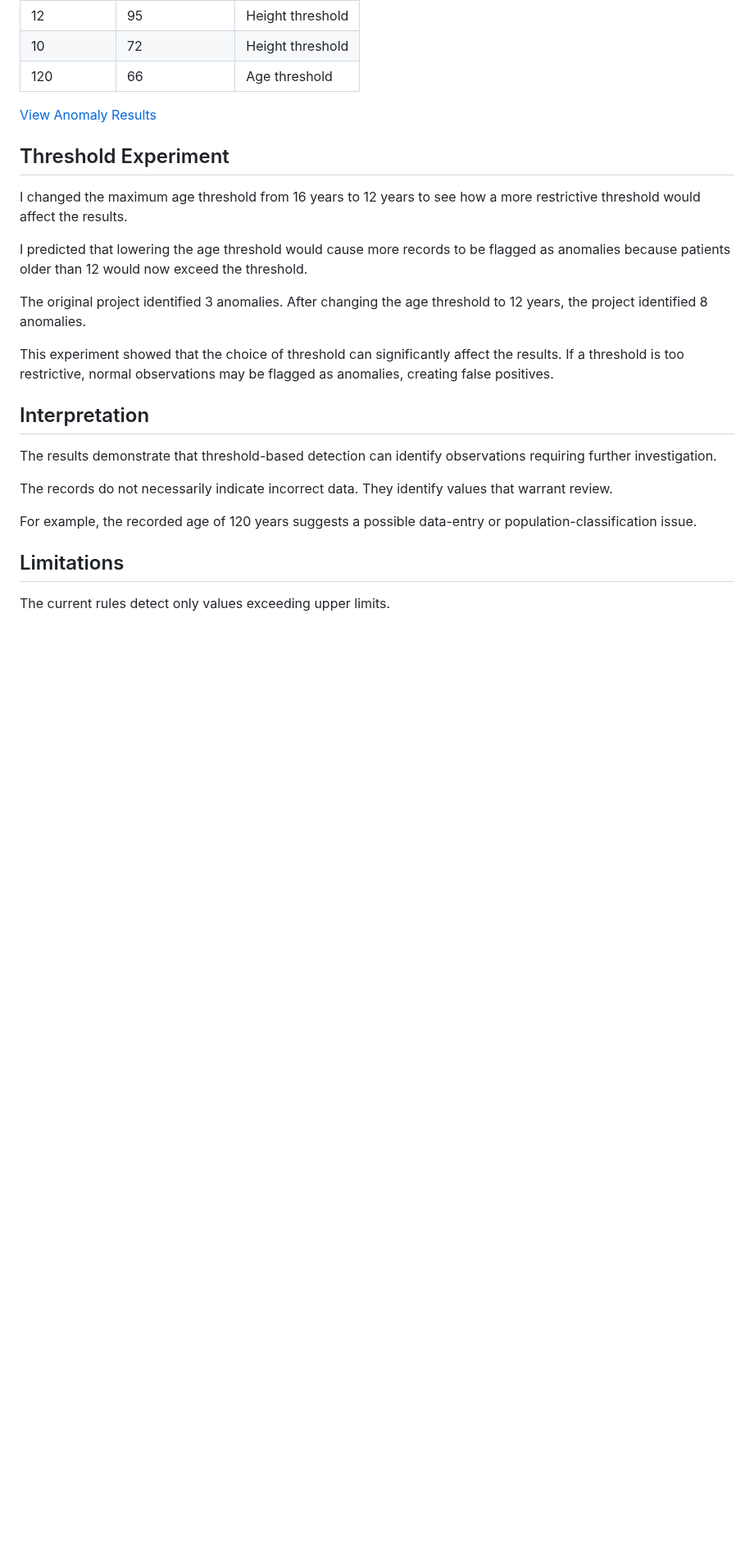
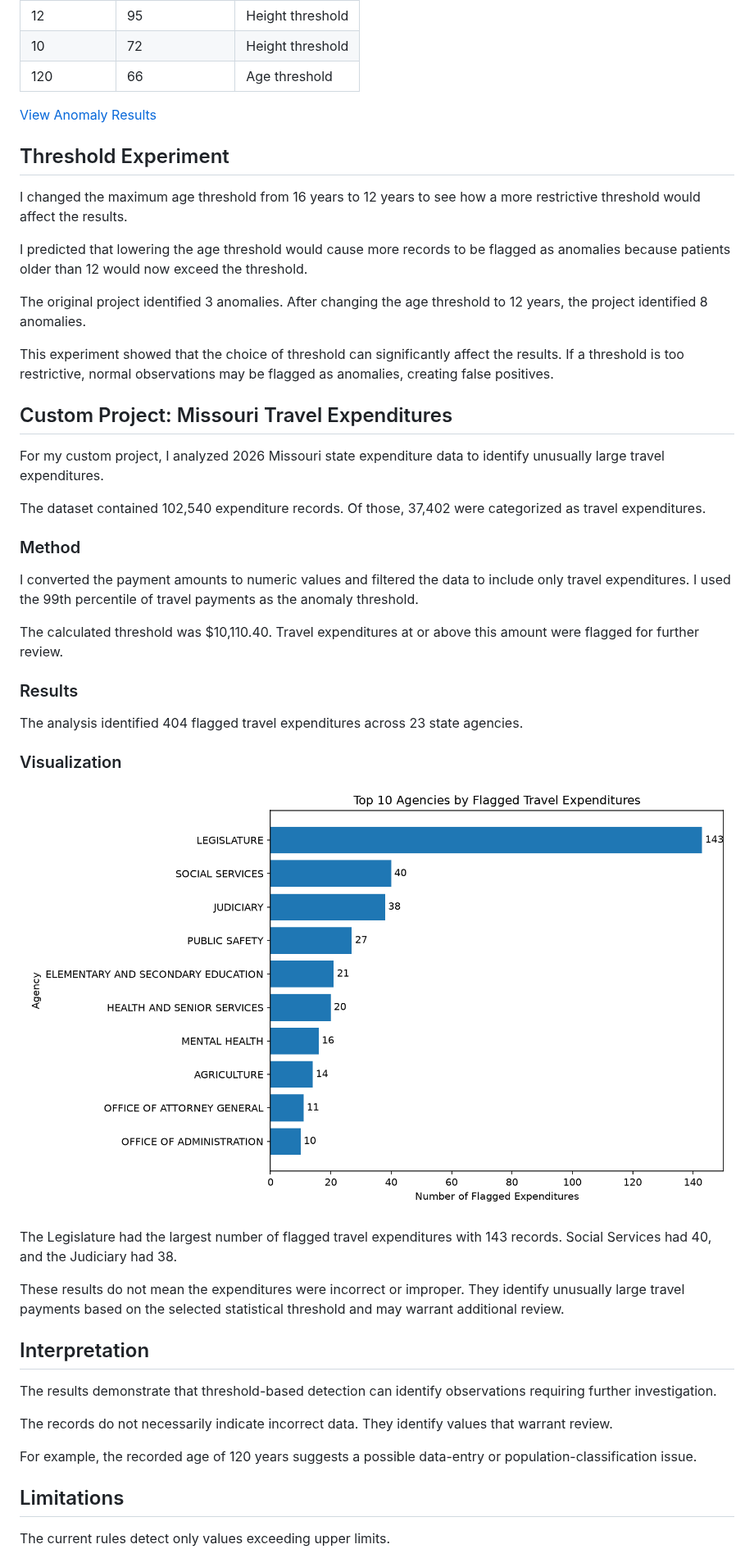
Before and after one commit to Angie-Crews/cintel-02-static-anomalies, a Markdown page: docs/index.md, the part around the change. Shown at 82% size. Rendered like a GitHub page; pictures changed too: docs/images/travel_anomalies_by_agency.png (added); blank space fills up the shorter version.

Commit message:
add Missouri travel expenditure anomaly project

```diff
--- a/docs/index.md
+++ b/docs/index.md
@@ -43,7 +43,6 @@ The example pipeline identified **3 anomalous records**.
 
 [View Anomaly Results](https://github.com/denisecase/cintel-02-static-anomalies/blob/main/artifacts/anomalies.csv)
 
-
 ## Threshold Experiment
 
 I changed the maximum age threshold from 16 years to 12 years to see how a more restrictive threshold would affect the results.
@@ -54,6 +53,38 @@ The original project identified 3 anomalies. After changing the age threshold to
 
 This experiment showed that the choice of threshold can significantly affect the results. If a threshold is too restrictive, normal observations may be flagged as anomalies, creating false positives.
 
+## Custom Project: Missouri Travel Expenditures
+
+For my custom project, I analyzed 2026 Missouri state expenditure data
+to identify unusually large travel expenditures.
+
+The dataset contained 102,540 expenditure records. Of those,
+37,402 were categorized as travel expenditures.
+
+### Method
+
+I converted the payment amounts to numeric values and filtered the data
+to include only travel expenditures. I used the 99th percentile of
+travel payments as the anomaly threshold.
+
+The calculated threshold was $10,110.40. Travel expenditures at or
+above this amount were flagged for further review.
+
+### Results
+
+The analysis identified 404 flagged travel expenditures across
+23 state agencies.
+
+### Visualization
+
+![Top 10 Agencies by Flagged Travel Expenditures](images/travel_anomalies_by_agency.png)
+
+The Legislature had the largest number of flagged travel expenditures
+with 143 records. Social Services had 40, and the Judiciary had 38.
+
+These results do not mean the expenditures were incorrect or improper.
+They identify unusually large travel payments based on the selected
+statistical threshold and may warrant additional review.
 
 ## Interpretation
 
```
Also changed, not shown: 5 other files.
